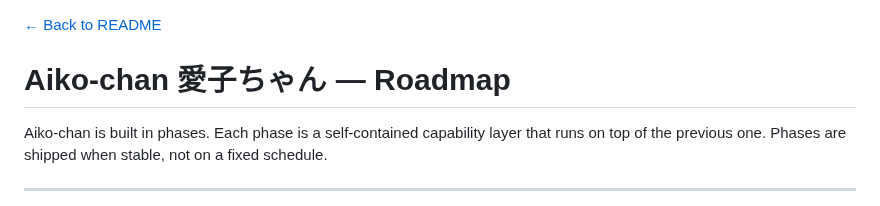
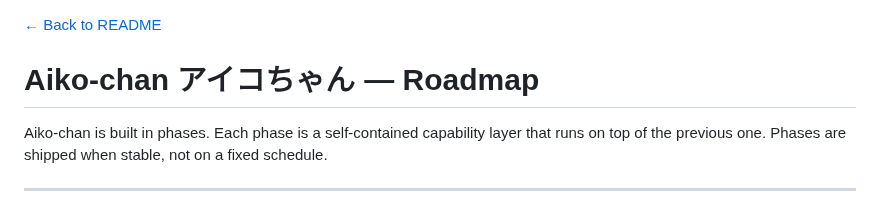
Before and after one commit to OppaAI/Aiko-chan, a Markdown page: docs/ROADMAP.md, the part around the change. Rendered like a GitHub page.

Commit message:
Update title in ROADMAP.md to use correct characters

```diff
--- a/docs/ROADMAP.md
+++ b/docs/ROADMAP.md
@@ -1,5 +1,5 @@
 [← Back to README](../README.md)
-# Aiko-chan 愛子ちゃん — Roadmap
+# Aiko-chan アイコちゃん — Roadmap
 
 Aiko-chan is built in phases. Each phase is a self-contained capability layer that runs on top of the previous one. Phases are shipped when stable, not on a fixed schedule.
 
```
